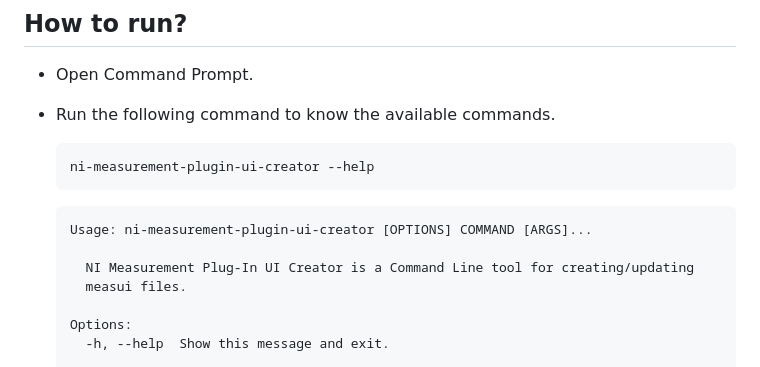
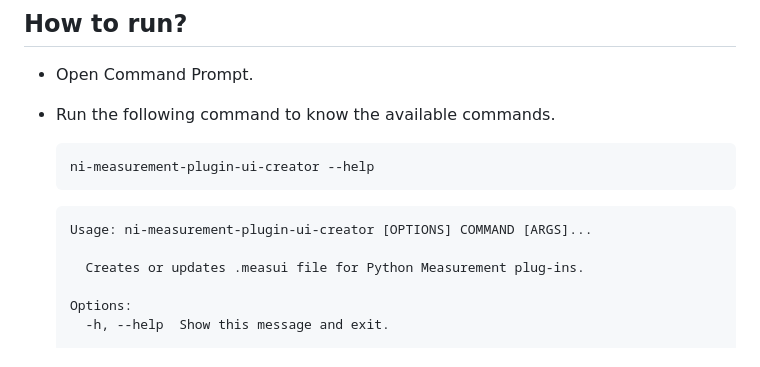
Before and after one commit to ni/measurement-plugin-converter-python, a Markdown page: src/ui_creator/README.md, the part around the change. Rendered like a GitHub page.

Commit message:
update: Update Docstring in UI Creator README (#44)
update: update docstring in UI creator's README file

````diff
--- a/src/ui_creator/README.md
+++ b/src/ui_creator/README.md
@@ -39,8 +39,7 @@
   ```cmd
   Usage: ni-measurement-plugin-ui-creator [OPTIONS] COMMAND [ARGS]...
 
-    NI Measurement Plug-In UI Creator is a Command Line tool for creating/updating
-    measui files.
+    Creates or updates .measui file for Python Measurement plug-ins.
 
   Options:
     -h, --help  Show this message and exit.
````
Also changed, not shown: README.md (+1 -2 lines).
